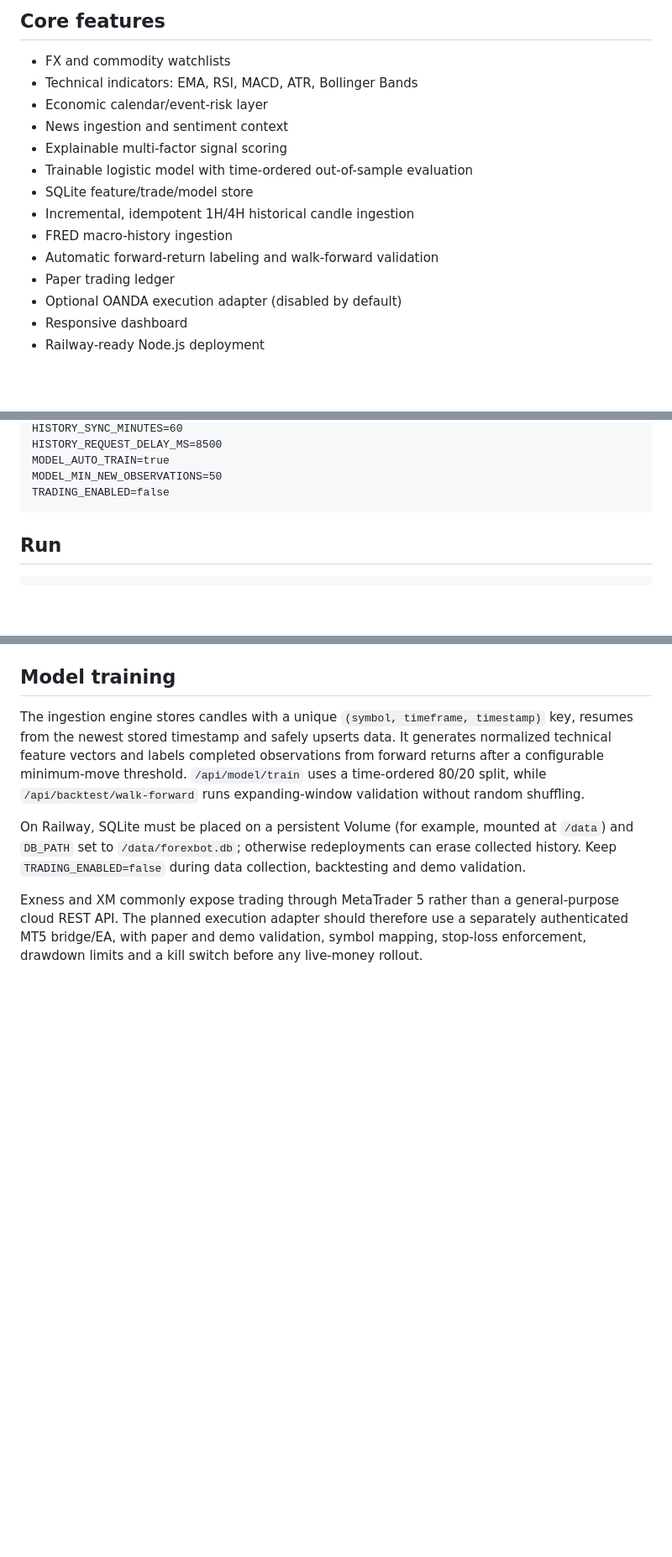
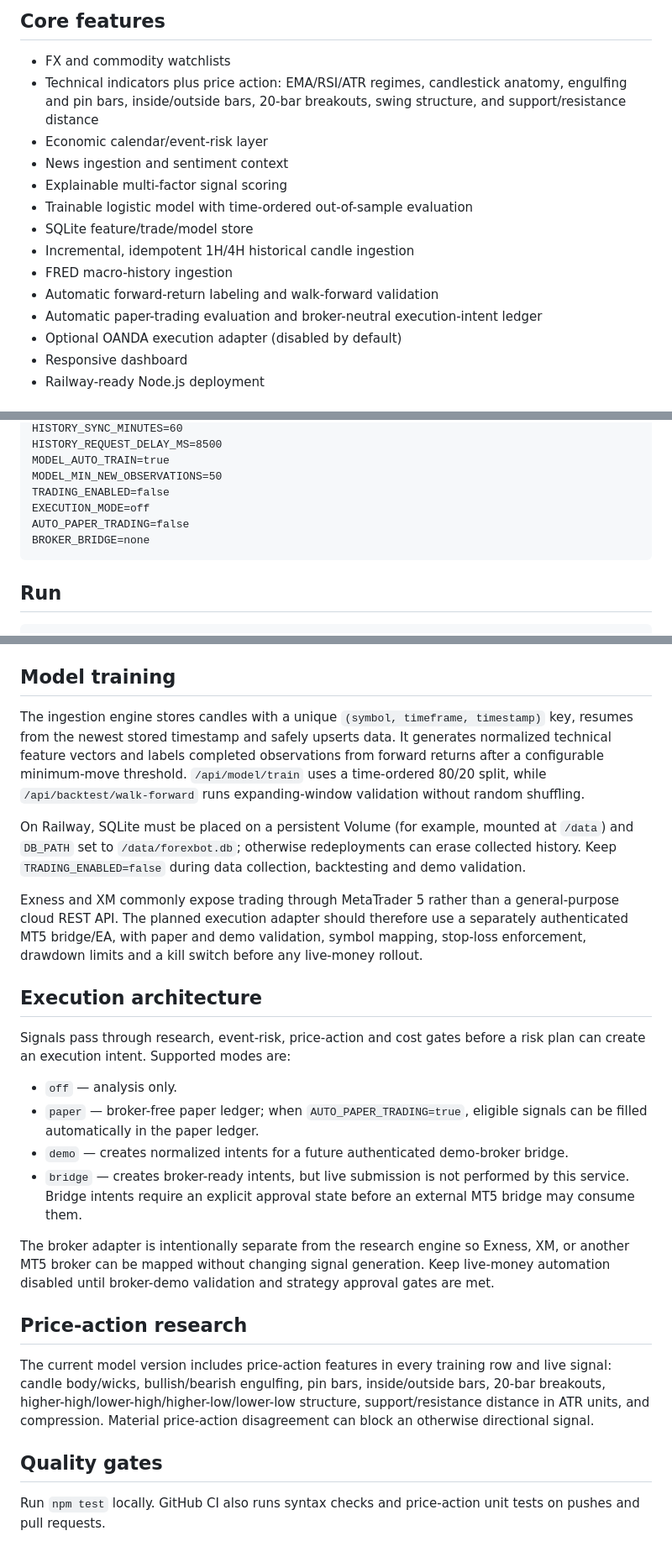
Before and after one commit to selormino/forexbot, a Markdown page: README.md, 3 parts joined by grey strips. Shown at 84% size. Drawn GitHub-style; blank space fills up the shorter version.

Commit message:
Document price action and gated execution architecture

````diff
--- a/README.md
+++ b/README.md
@@ -7,7 +7,7 @@ This project is an analytical and paper-trading system. Predictions are probabil
 
 ## Core features
 - FX and commodity watchlists
-- Technical indicators: EMA, RSI, MACD, ATR, Bollinger Bands
+- Technical indicators plus price action: EMA/RSI/ATR regimes, candlestick anatomy, engulfing and pin bars, inside/outside bars, 20-bar breakouts, swing structure, and support/resistance distance
 - Economic calendar/event-risk layer
 - News ingestion and sentiment context
 - Explainable multi-factor signal scoring
@@ -16,7 +16,7 @@ This project is an analytical and paper-trading system. Predictions are probabil
 - Incremental, idempotent 1H/4H historical candle ingestion
 - FRED macro-history ingestion
 - Automatic forward-return labeling and walk-forward validation
-- Paper trading ledger
+- Automatic paper-trading evaluation and broker-neutral execution-intent ledger
 - Optional OANDA execution adapter (disabled by default)
 - Responsive dashboard
 - Railway-ready Node.js deployment
@@ -49,6 +49,9 @@ HISTORY_REQUEST_DELAY_MS=8500
 MODEL_AUTO_TRAIN=true
 MODEL_MIN_NEW_OBSERVATIONS=50
 TRADING_ENABLED=false
+EXECUTION_MODE=off
+AUTO_PAPER_TRADING=false
+BROKER_BRIDGE=none
 ```
 
 ## Run
@@ -83,3 +86,19 @@ The ingestion engine stores candles with a unique `(symbol, timeframe, timestamp
 On Railway, SQLite must be placed on a persistent Volume (for example, mounted at `/data`) and `DB_PATH` set to `/data/forexbot.db`; otherwise redeployments can erase collected history. Keep `TRADING_ENABLED=false` during data collection, backtesting and demo validation.
 
 Exness and XM commonly expose trading through MetaTrader 5 rather than a general-purpose cloud REST API. The planned execution adapter should therefore use a separately authenticated MT5 bridge/EA, with paper and demo validation, symbol mapping, stop-loss enforcement, drawdown limits and a kill switch before any live-money rollout.
+
+
+## Execution architecture
+Signals pass through research, event-risk, price-action and cost gates before a risk plan can create an execution intent. Supported modes are:
+- `off` — analysis only.
+- `paper` — broker-free paper ledger; when `AUTO_PAPER_TRADING=true`, eligible signals can be filled automatically in the paper ledger.
+- `demo` — creates normalized intents for a future authenticated demo-broker bridge.
+- `bridge` — creates broker-ready intents, but live submission is not performed by this service. Bridge intents require an explicit approval state before an external MT5 bridge may consume them.
+
+The broker adapter is intentionally separate from the research engine so Exness, XM, or another MT5 broker can be mapped without changing signal generation. Keep live-money automation disabled until broker-demo validation and strategy approval gates are met.
+
+## Price-action research
+The current model version includes price-action features in every training row and live signal: candle body/wicks, bullish/bearish engulfing, pin bars, inside/outside bars, 20-bar breakouts, higher-high/lower-high/higher-low/lower-low structure, support/resistance distance in ATR units, and compression. Material price-action disagreement can block an otherwise directional signal.
+
+## Quality gates
+Run `npm test` locally. GitHub CI also runs syntax checks and price-action unit tests on pushes and pull requests.
````
